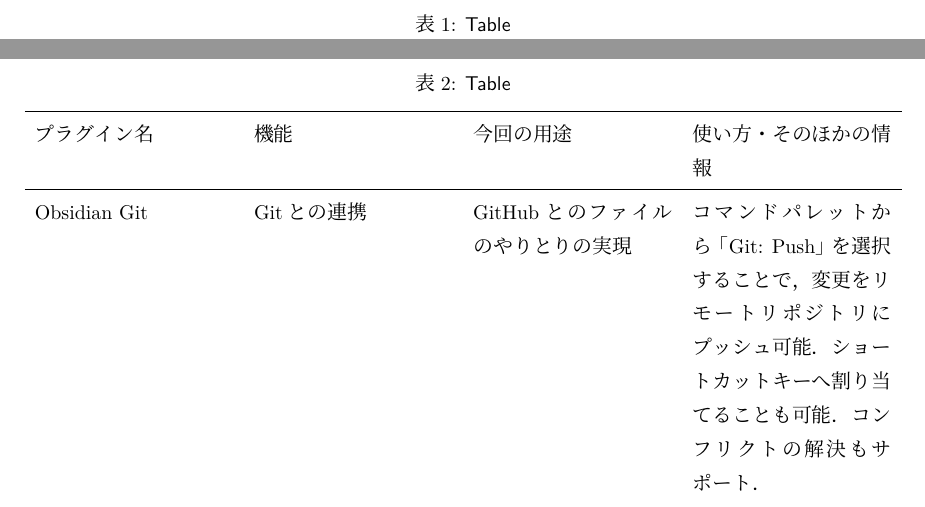
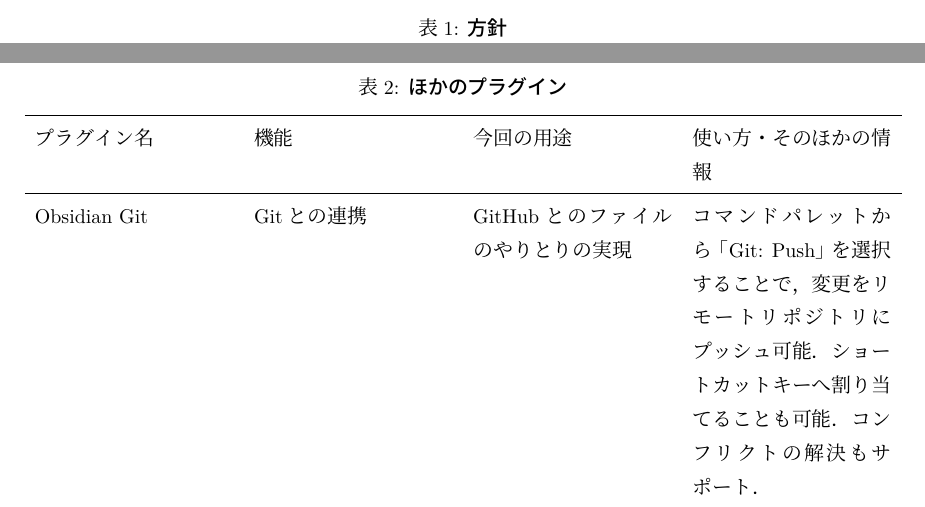
Before and after one commit to shibadogcap/Pocket-Ekken, a LaTeX document (sample/sample_2025-11-02.tex): two parts of pages 2 and 27 of 29, joined at a grey line, cut at the place of the change. Compiled offline with upLaTeX and dvipdfmx.

Commit message:
README,sampleの修正

```diff
--- a/sample/sample_2025-11-02.tex
+++ b/sample/sample_2025-11-02.tex
@@ -77,7 +77,7 @@
 背景の問題を解決するために，以下の方針を採用した．
 \begin{table}[H]
 \centering
-\caption{\sffamily Table}
+\caption{\sffamily 方針}
 \begin{tabularx}{\textwidth}{XX}
 \toprule
 方針&説明\\
@@ -322,7 +322,7 @@ GitHub Actionsを用いたPDF生成のワークフローが正常に動作し，
 使用しているプラグインと，機能，簡単な使い方を示す．詳しくは各プラグインのドキュメントを参照されたい．
 \begin{table}[H]
 \centering
-\caption{\sffamily Table}
+\caption{\sffamily ほかのプラグイン}
 \begin{tabularx}{\textwidth}{XXXX}
 \toprule
 プラグイン名&機能&今回の用途&使い方・そのほかの情報\\
```
